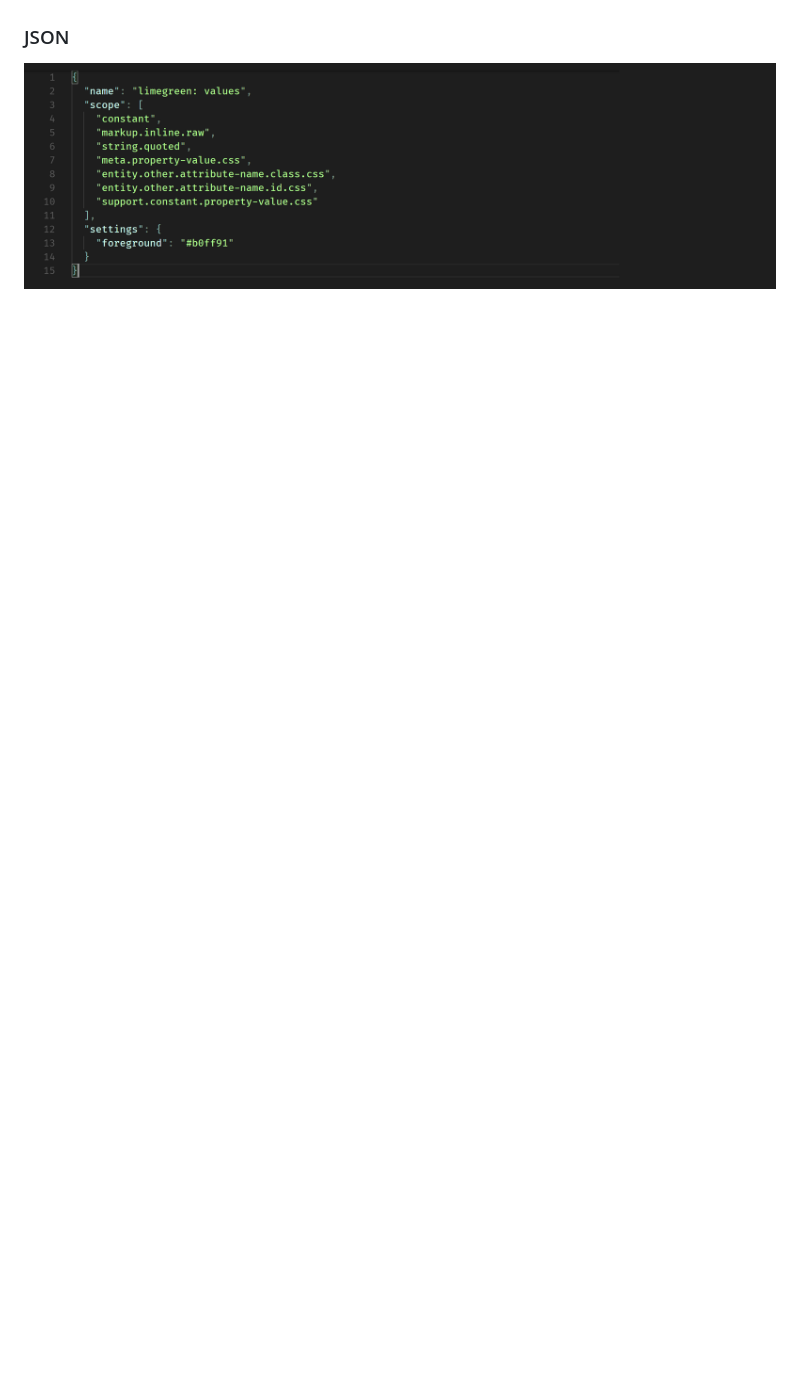
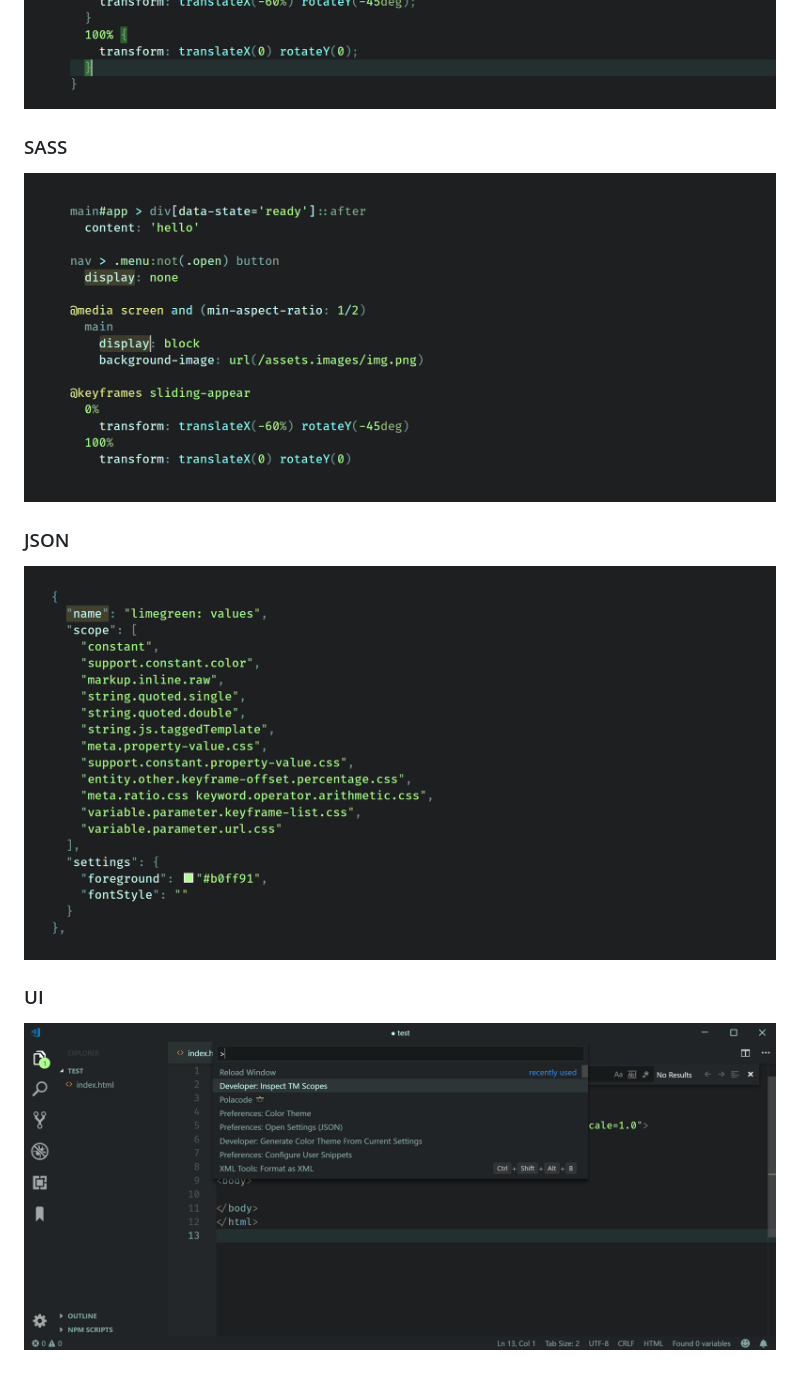
Before and after one commit to ncodefun/simple-focus-web, a Markdown page: README.md, the part around one of its changes. GitHub-like rendering; pictures changed too: screenshots/preview-UI.png (added), screenshots/preview-css.png, screenshots/preview-json.png; blank space fills up the shorter version.

```diff
--- a/README.md
+++ b/README.md
@@ -21,6 +20,14 @@
 
 ![css screenshot](./screenshots/preview-css.png)
 
+### SASS
+
+![sass screenshot](./screenshots/preview-sass.png)
+
 ### JSON
 
 ![json screenshot](./screenshots/preview-json.png)
+
+### UI
+
+![json screenshot](./screenshots/preview-UI.png)
```
Also changed, not shown: other parts of README.md (+4 -5 lines), CHANGELOG.md (+3 -3 lines), screenshots/preview-html.png, screenshots/preview-js.png, 7 other files.
